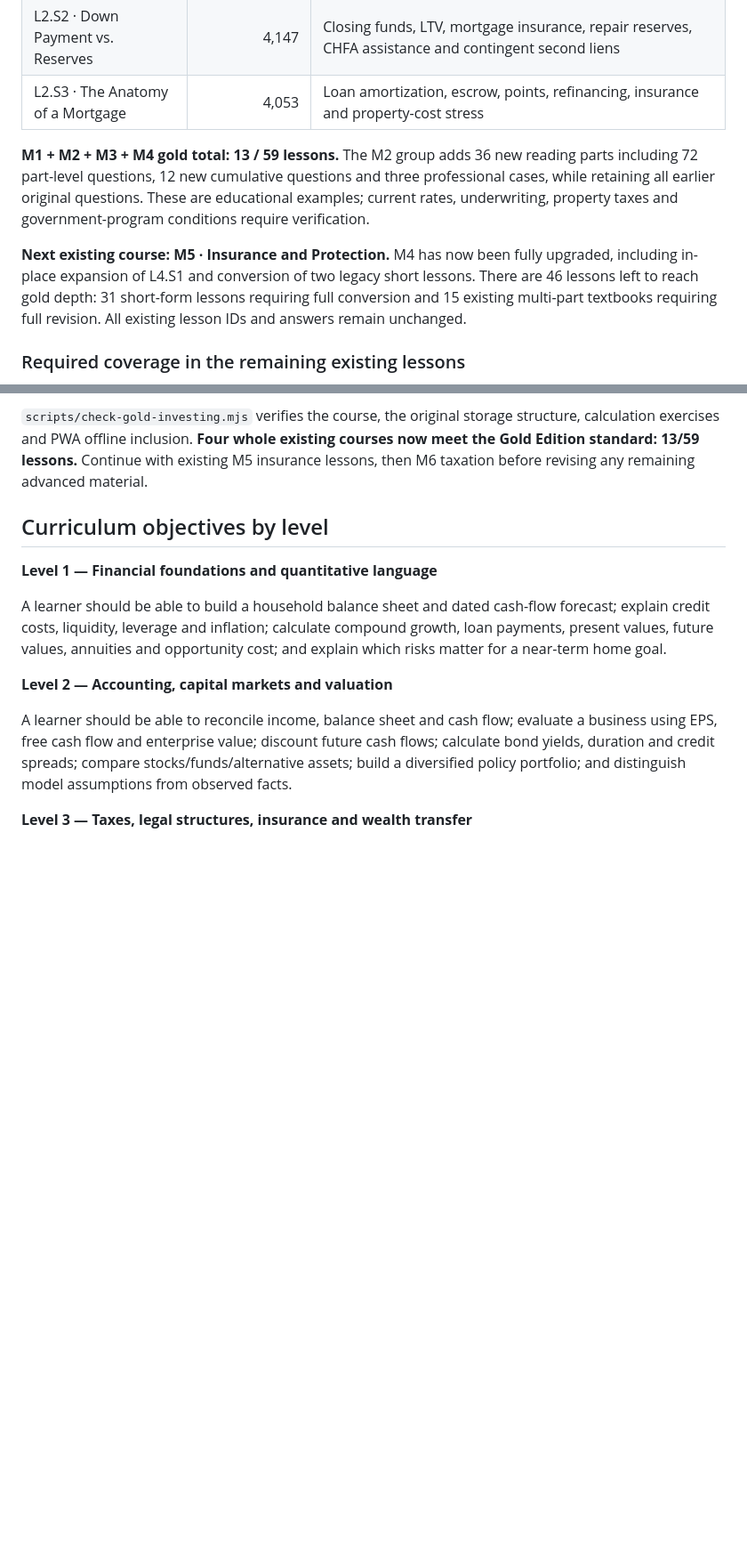
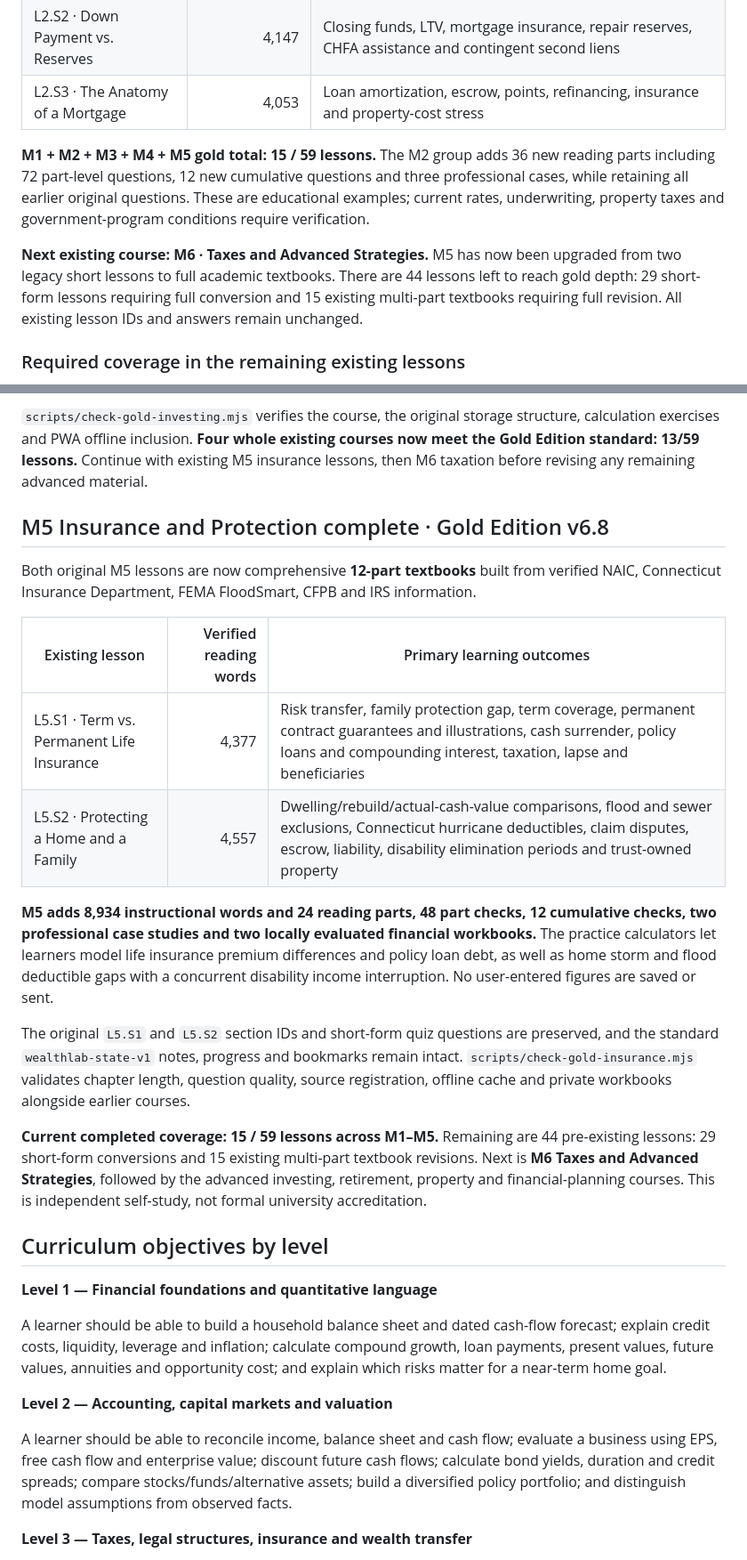
Before and after one commit to mvolkert84/wealth-lab, a Markdown page: ACADEMY_CURRICULUM_ROADMAP.md, 2 parts joined by grey strips. Shown at 89% size. Rendered like a GitHub page; blank space fills up the shorter version.

Commit message:
Record fully tested M5 insurance curriculum and progress at 15 of 59 lessons

```diff
--- a/ACADEMY_CURRICULUM_ROADMAP.md
+++ b/ACADEMY_CURRICULUM_ROADMAP.md
@@ -71,9 +71,9 @@ All three existing **M2 mortgage lessons** have twelve-part second editions with
 | L2.S2 · Down Payment vs. Reserves | 4,147 | Closing funds, LTV, mortgage insurance, repair reserves, CHFA assistance and contingent second liens |
 | L2.S3 · The Anatomy of a Mortgage | 4,053 | Loan amortization, escrow, points, refinancing, insurance and property-cost stress |
 
-**M1 + M2 + M3 + M4 gold total: 13 / 59 lessons.** The M2 group adds 36 new reading parts including 72 part-level questions, 12 new cumulative questions and three professional cases, while retaining all earlier original questions. These are educational examples; current rates, underwriting, property taxes and government-program conditions require verification.
+**M1 + M2 + M3 + M4 + M5 gold total: 15 / 59 lessons.** The M2 group adds 36 new reading parts including 72 part-level questions, 12 new cumulative questions and three professional cases, while retaining all earlier original questions. These are educational examples; current rates, underwriting, property taxes and government-program conditions require verification.
 
-**Next existing course: M5 · Insurance and Protection.** M4 has now been fully upgraded, including in-place expansion of L4.S1 and conversion of two legacy short lessons. There are 46 lessons left to reach gold depth: 31 short-form lessons requiring full conversion and 15 existing multi-part textbooks requiring full revision. All existing lesson IDs and answers remain unchanged.
+**Next existing course: M6 · Taxes and Advanced Strategies.** M5 has now been upgraded from two legacy short lessons to full academic textbooks. There are 44 lessons left to reach gold depth: 29 short-form lessons requiring full conversion and 15 existing multi-part textbooks requiring full revision. All existing lesson IDs and answers remain unchanged.
 
 ### Required coverage in the remaining existing lessons
 
@@ -118,6 +118,21 @@ M4 now delivers comprehensive market and tax education while retaining the origi
 The original six-part L4.S1 textbook was expanded in place, with its original headings, original question sequence and answer positions preserved; L4.S2 and L4.S3 were upgraded from older short lessons through the validated conversion engine. Source references prioritize Investor.gov and current IRS pages. Tax amounts are always dated (e.g., 2026), and no investment gains, retirement eligibility or tax savings are represented as guaranteed.
 
 `scripts/check-gold-investing.mjs` verifies the course, the original storage structure, calculation exercises and PWA offline inclusion. **Four whole existing courses now meet the Gold Edition standard: 13/59 lessons.** Continue with existing M5 insurance lessons, then M6 taxation before revising any remaining advanced material.
+
+## M5 Insurance and Protection complete · Gold Edition v6.8
+
+Both original M5 lessons are now comprehensive **12-part textbooks** built from verified NAIC, Connecticut Insurance Department, FEMA FloodSmart, CFPB and IRS information.
+
+| Existing lesson | Verified reading words | Primary learning outcomes |
+|---|---:|---|
+| L5.S1 · Term vs. Permanent Life Insurance | 4,377 | Risk transfer, family protection gap, term coverage, permanent contract guarantees and illustrations, cash surrender, policy loans and compounding interest, taxation, lapse and beneficiaries |
+| L5.S2 · Protecting a Home and a Family | 4,557 | Dwelling/rebuild/actual-cash-value comparisons, flood and sewer exclusions, Connecticut hurricane deductibles, claim disputes, escrow, liability, disability elimination periods and trust-owned property |
+
+**M5 adds 8,934 instructional words and 24 reading parts, 48 part checks, 12 cumulative checks, two professional case studies and two locally evaluated financial workbooks.** The practice calculators let learners model life insurance premium differences and policy loan debt, as well as home storm and flood deductible gaps with a concurrent disability income interruption. No user-entered figures are saved or sent.
+
+The original `L5.S1` and `L5.S2` section IDs and short-form quiz questions are preserved, and the standard `wealthlab-state-v1` notes, progress and bookmarks remain intact. `scripts/check-gold-insurance.mjs` validates chapter length, question quality, source registration, offline cache and private workbooks alongside earlier courses.
+
+**Current completed coverage: 15 / 59 lessons across M1–M5.** Remaining are 44 pre-existing lessons: 29 short-form conversions and 15 existing multi-part textbook revisions. Next is **M6 Taxes and Advanced Strategies**, followed by the advanced investing, retirement, property and financial-planning courses. This is independent self-study, not formal university accreditation.
 
 ## Curriculum objectives by level
 
```
Also changed, not shown: other parts of ACADEMY_CURRICULUM_ROADMAP.md (+3 -3 lines).
